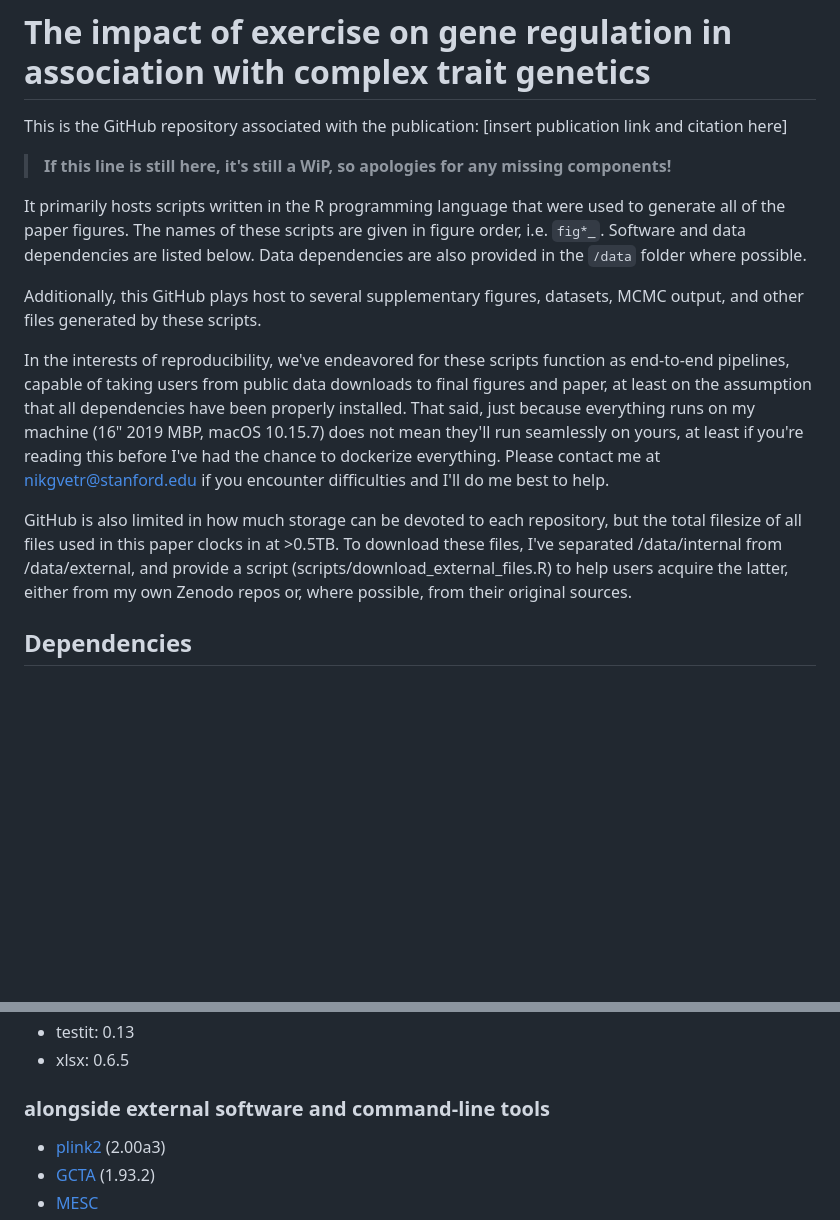
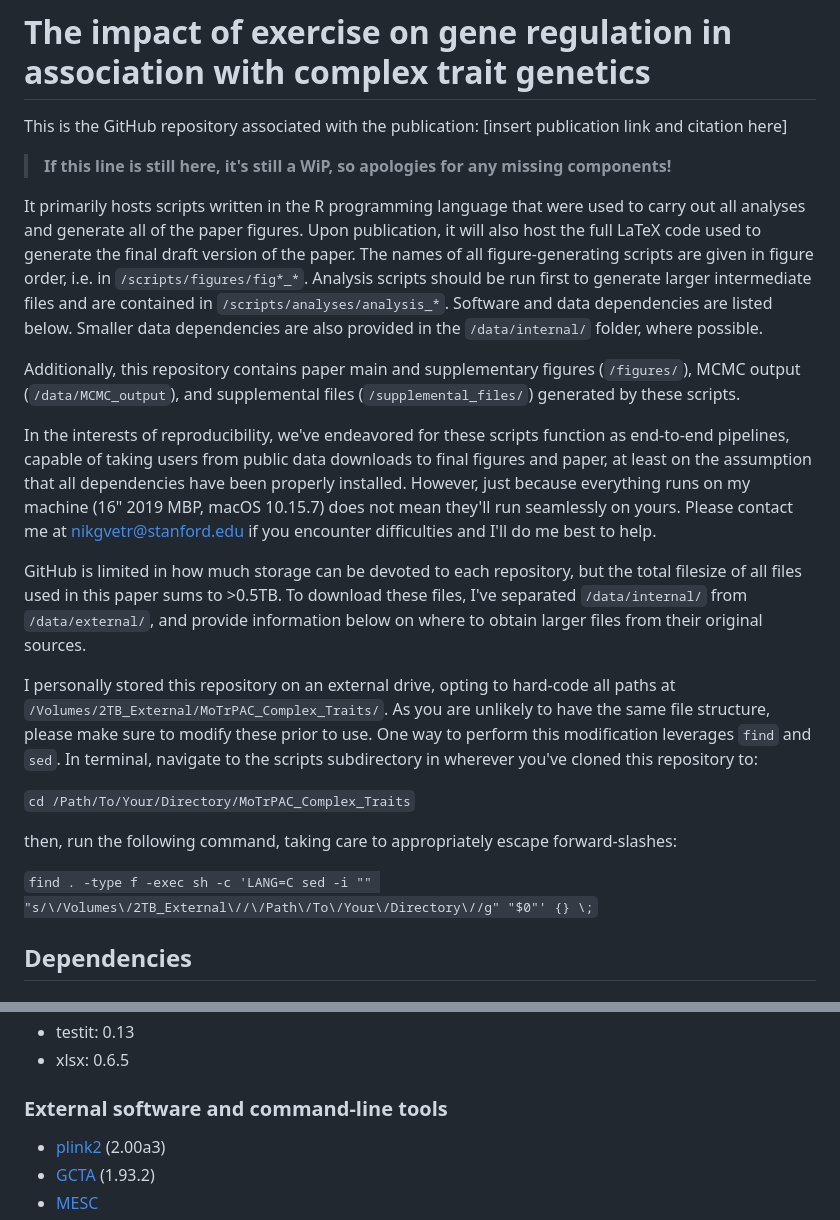
Before and after one commit to NikVetr/MoTrPAC_Complex_Traits, a Markdown page: README.md, 2 parts joined by grey strips. Drawn GitHub-style; blank space fills up the shorter version.

```diff
--- a/README.md
+++ b/README.md
@@ -4,19 +4,21 @@ This is the GitHub repository associated with the publication: [insert publicati
 
 >**If this line is still here, it's still a WiP, so apologies for any missing components!**
 
-It primarily hosts scripts written in the R programming language that were used to
-generate all of the paper figures. The names of these scripts are given in figure order,
-i.e. `fig*_`. Software and data dependencies are listed below. Data dependencies are
-also provided in the `/data` folder where possible.
+It primarily hosts scripts written in the R programming language that were used to carry out all analyses and generate all of the paper figures. Upon publication, it will also host the full LaTeX code used to generate the final draft version of the paper. The names of all figure-generating scripts are given in figure order,  i.e. in `/scripts/figures/fig*_*`. Analysis scripts should be run first to generate larger intermediate files and are contained in `/scripts/analyses/analysis_*`. Software and data dependencies are listed below. Smaller data dependencies are also provided in the `/data/internal/` folder, where possible.
 
-Additionally, this GitHub plays host to several supplementary figures, datasets,
-MCMC output, and other files generated by these scripts.
+Additionally, this repository contains paper main and supplementary figures (`/figures/`), MCMC output (`/data/MCMC_output`), and supplemental files (`/supplemental_files/`) generated by these scripts.
 
-In the interests of reproducibility, we've endeavored for these scripts function as end-to-end pipelines, capable of taking users from public data downloads to final figures and paper, at least on the assumption that all dependencies
-have been properly installed. That said, just because everything runs on my machine (16" 2019 MBP, macOS 10.15.7) does not mean they'll run seamlessly on yours, at least if you're reading this before I've had the chance to dockerize everything.
-Please contact me at nikgvetr@stanford.edu if you encounter difficulties and I'll do me best to help.
+In the interests of reproducibility, we've endeavored for these scripts function as end-to-end pipelines, capable of taking users from public data downloads to final figures and paper, at least on the assumption that all dependencies have been properly installed. However, just because everything runs on my machine (16" 2019 MBP, macOS 10.15.7) does not mean they'll run seamlessly on yours. Please contact me at nikgvetr@stanford.edu if you encounter difficulties and I'll do me best to help.
 
-GitHub is also limited in how much storage can be devoted to each repository, but the total filesize of all files used in this paper clocks in at >0.5TB. To download these files, I've separated /data/internal from /data/external, and provide a script (scripts/download_external_files.R) to help users acquire the latter, either from my own Zenodo repos or, where possible, from their original sources.
+GitHub is limited in how much storage can be devoted to each repository, but the total filesize of all files used in this paper sums to >0.5TB. To download these files, I've separated `/data/internal/` from `/data/external/`, and provide information below on where to obtain larger files from their original sources.
+
+I personally stored this repository on an external drive, opting to hard-code all paths at `/Volumes/2TB_External/MoTrPAC_Complex_Traits/`. As you are unlikely to have the same file structure, please make sure to modify these prior to use. One way to perform this modification leverages `find` and `sed`. In terminal, navigate to the scripts subdirectory in wherever you've cloned this repository to:
+
+`cd /Path/To/Your/Directory/MoTrPAC_Complex_Traits`
+
+then, run the following command, taking care to appropriately escape forward-slashes:
+
+`find . -type f -exec sh -c 'LANG=C sed -i "" "s/\/Volumes\/2TB_External\//\/Path\/To\/Your\/Directory\//g" "$0"' {} \;`
 
 ## Dependencies
 
@@ -60,7 +62,7 @@ GitHub is also limited in how much storage can be devoted to each repository, bu
 * testit: 0.13
 * xlsx: 0.6.5
 
-### alongside external software and command-line tools
+### External software and command-line tools
 
 * [plink2](https://www.cog-genomics.org/plink/2.0/) (2.00a3)
 * [GCTA](https://yanglab.westlake.edu.cn/software/gcta/#Overview) (1.93.2)
```
Also changed, not shown: other parts of README.md (+1 -1 lines).
